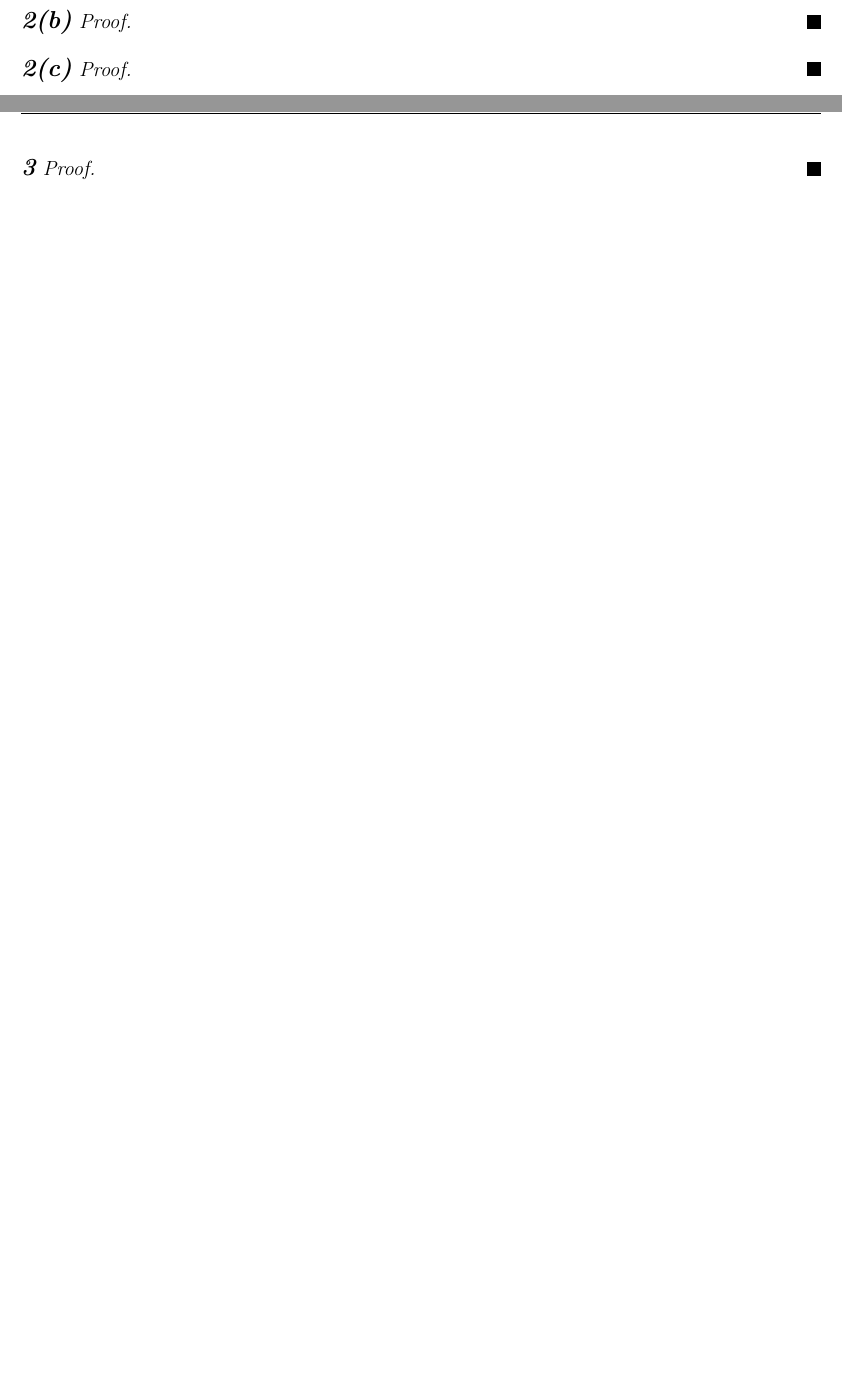
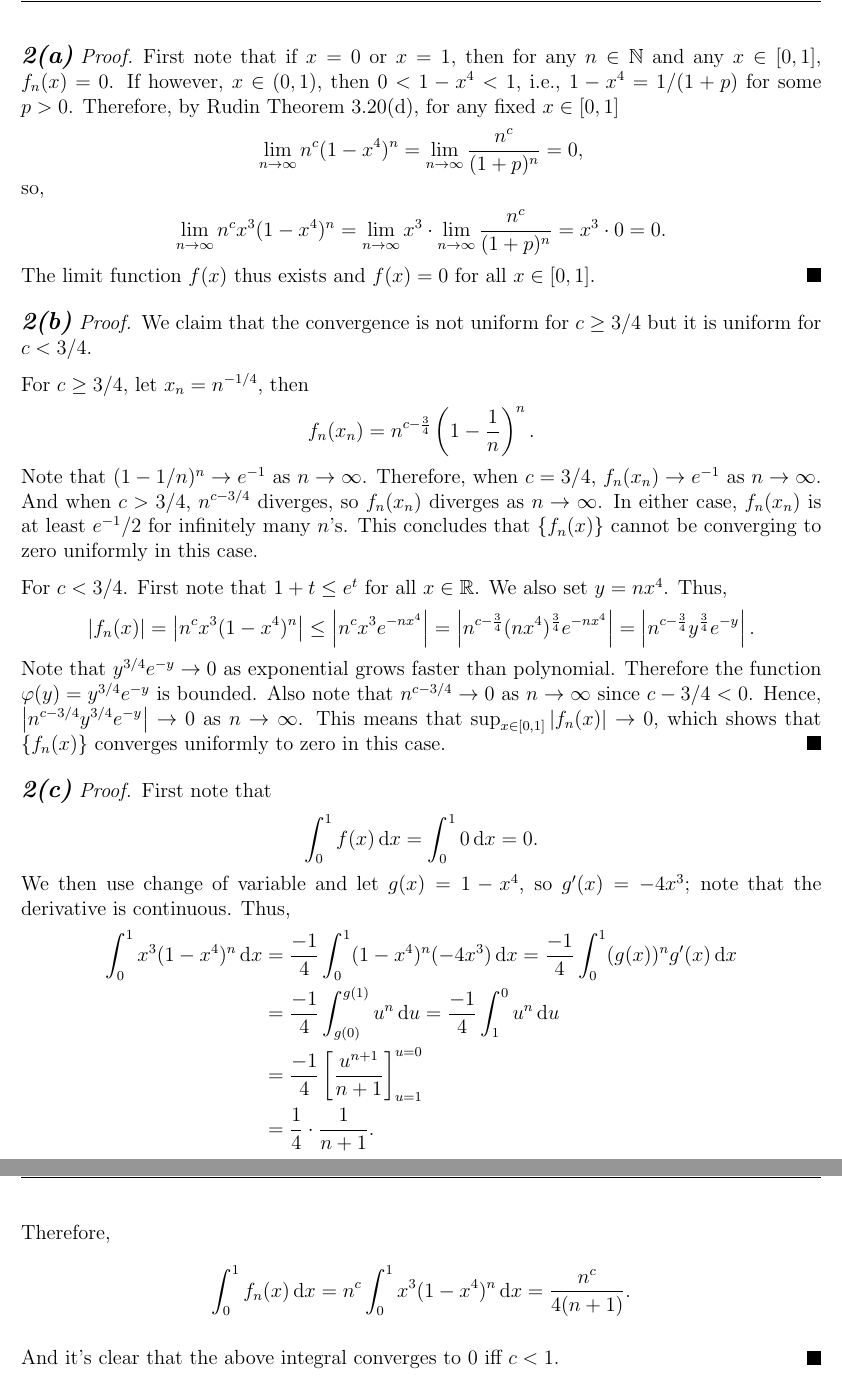
Before and after one commit to Shawn-Xihao-Wu/MATH-321-LaTeX, a LaTeX problem sheet (Asst4/HW4_321_Shawn_Wu_36123040.tex): two parts of pages 3 and 4 of 5 before the commit and two parts of pages 3 and 4 of 6 after it, joined at a grey line, cut at the place of the change, the shorter picture padded with empty space. Compiled offline with pdfLaTeX.

Commit message:
HW4.2 done

```diff
--- a/Asst4/HW4_321_Shawn_Wu_36123040.tex
+++ b/Asst4/HW4_321_Shawn_Wu_36123040.tex
@@ -115,15 +115,58 @@
 
 % Problem 2
 \begin{fproof}[2(a)]
-
+    First note that if \(x = 0\) or \(x = 1\), then for any \(n \in \N\) and any \(x \in [0,1]\), \(f_n(x) = 0\).
+    If however, \(x \in (0,1)\), then \(0< 1 - x^4 < 1\), i.e., \(1-x^4 = 1/(1+p)\) for some \(p > 0\).
+    Therefore, by Rudin Theorem 3.20(d), for any fixed \(x \in [0,1]\)
+    \begin{align*}
+        \lim_{n\to\infty} n^c(1-x^4)^n = \lim_{n\to\infty} \frac{n^c}{(1+p)^n} = 0,
+    \end{align*}
+    so,
+    \begin{align*}
+        \lim_{n\to\infty}n^cx^3(1-x^4)^n = \lim_{n\to\infty} x^3 \cdot \lim_{n\to\infty} \frac{n^c}{(1+p)^n} = x^3 \cdot 0 = 0.
+    \end{align*}
+    The limit function \(f(x)\) thus exists and \(f(x) = 0\) for all \(x \in [0,1].\)
 \end{fproof}
 
 \begin{fproof}[2(b)]
+    We claim that the convergence is not uniform for \(c \geq 3/4\) but it is uniform for \(c < 3/4\).
 
+    For \(c \geq 3/4\), let \(x_n = n^{-1/4}\), then
+    \begin{align*}
+        f_n(x_n) = n^{c-\frac{3}{4}}\left(1 - \frac{1}{n}\right)^n.
+    \end{align*}
+    Note that \((1 - 1/n)^n \to e^{-1}\) as \(n \to \infty\).
+    Therefore, when \(c = 3/4\), \(f_n(x_n) \to e^{-1}\) as \(n \to \infty\).
+    And when \(c > 3/4\), \(n^{c-3/4}\) diverges, so \(f_n(x_n)\) diverges as \(n \to\infty\).
+    In either case, \(f_n(x_n)\) is at least \(e^{-1}/2\) for infinitely many \(n\)'s. This concludes that \(\set{f_n(x)}\) cannot be converging to zero uniformly in this case.
+
+    For \(c < 3/4\). First note that \(1+t \leq e^t\) for all \(x \in \R\).
+    We also set \(y = nx^4\). Thus,
+    \begin{align*}
+        \abs{f_n(x)} = \abs{n^cx^3(1-x^4)^n} \leq \abs{n^cx^3e^{-nx^4}} = \abs{n^{c-\frac{3}{4}}(nx^4)^{\frac{3}{4}}e^{-nx^4}} = \abs{n^{c-\frac{3}{4}}y^{\frac{3}{4}}e^{-y}}.
+    \end{align*}
+    Note that \(y^{3/4}e^{-y} \to 0\) as exponential grows faster than polynomial. Therefore the function \(\varphi(y) =  y^{3/4}e^{-y}\) is bounded.
+    Also note that \(n^{c-3/4} \to 0\) as \(n \to \infty\) since \(c-3/4 < 0\).
+    Hence, \(\abs{n^{c-3/4}y^{3/4}e^{-y}} \to 0\) as \(n \to \infty\).
+    This means that \(\sup_{x\in [0,1]}\abs{f_n(x)} \to 0\), which shows that \(\set{f_n(x)}\) converges uniformly to zero in this case.
 \end{fproof}
 
 \begin{fproof}[2(c)]
+    First note that \[\int_{0}^{1}f(x) \dx = \int_{0}^{1} 0 \dx = 0.\]
+    We then use change of variable and let \(g(x) = 1-x^4\), so \(g'(x) = -4x^3\); note that the derivative is continuous.
+    Thus,
+    \begin{align*}
+        \int_{0}^{1}x^3(1-x^4)^n \dx &= \frac{-1}{4}\int_{0}^{1}(1-x^4)^n(-4x^3) \dx = \frac{-1}{4} \int_{0}^{1} (g(x))^n g'(x) \dx \\
+        &= \frac{-1}{4} \int_{g(0)}^{g(1)} u^n \du = \frac{-1}{4}\int_{1}^{0} u^n \du\\
+        & = \frac{-1}{4} \brac{\frac{u^{n+1}}{n+1}}_{u=1}^{u=0}\\
+        &= \frac{1}{4} \cdot \frac{1}{n+1}.
+    \end{align*}
+    Therefore,
+    \begin{align*}
+        \int_{0}^{1} f_n(x) \dx = n^c \int_{0}^{1}x^3(1-x^4)^n \dx = \frac{n^c}{4(n+1)}.
+    \end{align*}
 
+    And it's clear that the above integral converges to \(0\) iff \(c < 1\).
 \end{fproof}
 \newpage
 
```
Also changed, not shown: Asst4/HW4_321_Shawn_Wu_36123040.pdf, Asst4/HW4_321_Shawn_Wu_36123040.tex (16 more changed lines).
